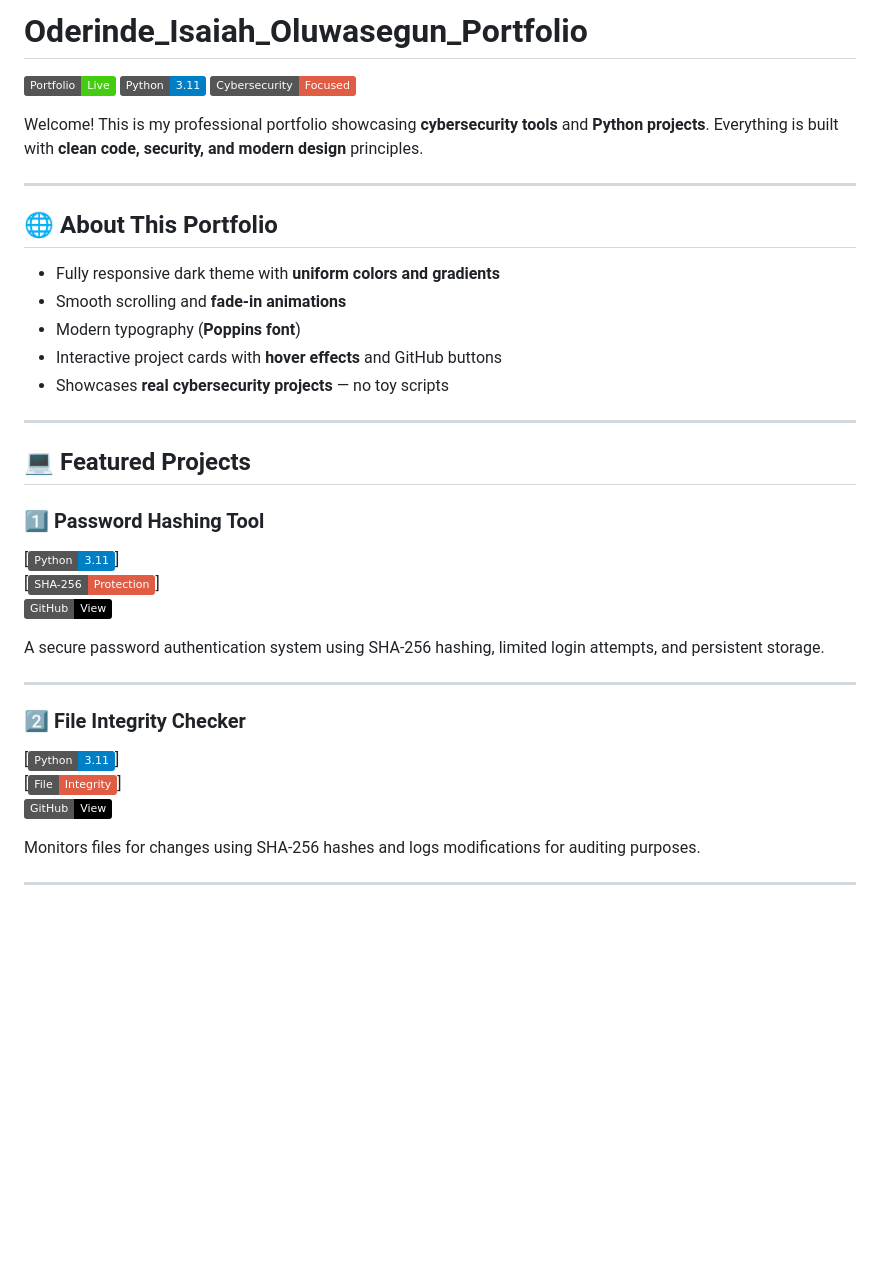
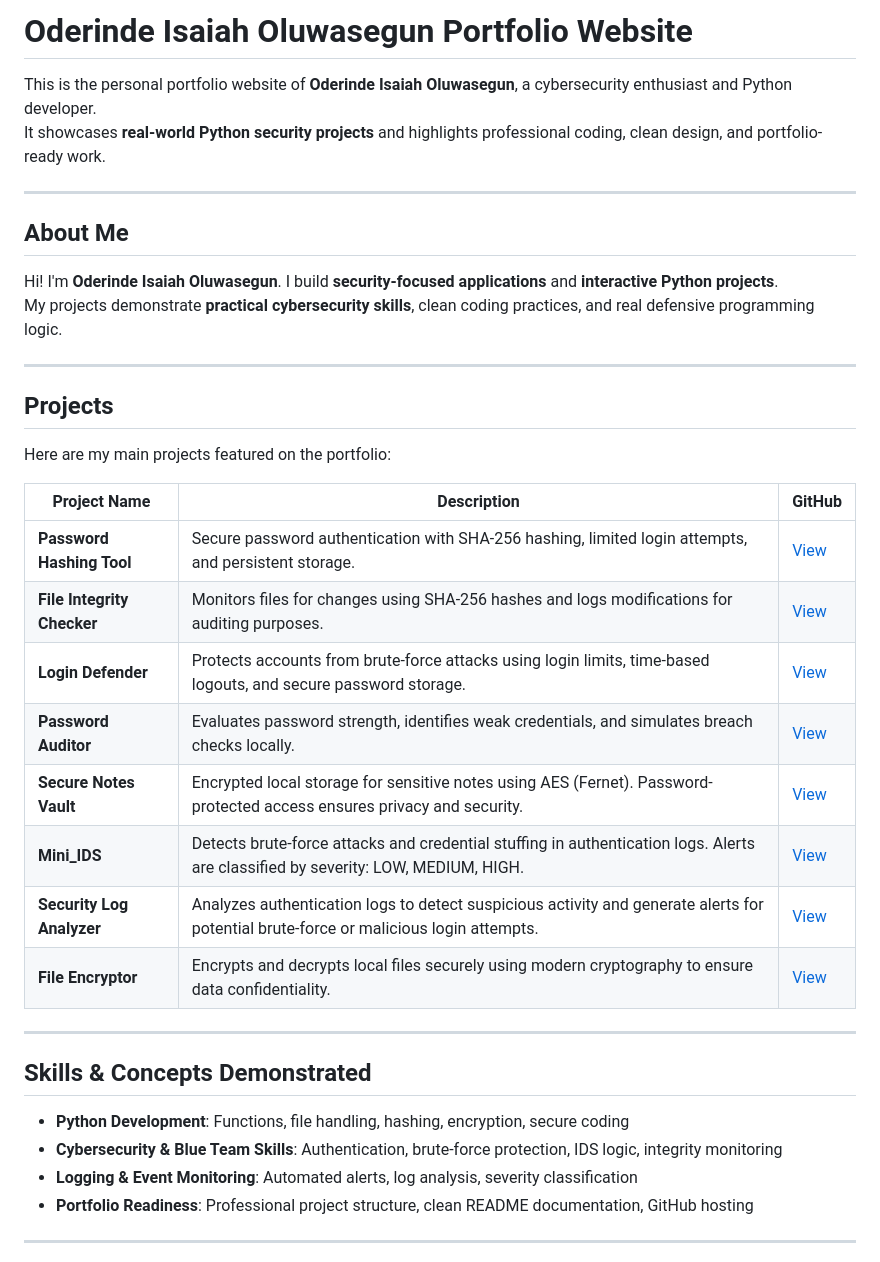
Before and after one commit to oderindeisaiah/oderinde-isaiah, a Markdown page: README.md, the part around one of its changes. Drawn GitHub-style; badges without logos; blank space fills up the shorter version.

```diff
--- a/README.md
+++ b/README.md
@@ -1,39 +1,40 @@
-# Oderinde_Isaiah_Oluwasegun_Portfolio
+# Oderinde Isaiah Oluwasegun Portfolio Website
 
-[![Portfolio](https://img.shields.io/badge/Portfolio-Live-brightgreen)](https://oderindeisaiah.github.io/)
-[![Python](https://img.shields.io/badge/Python-3.11-blue?logo=python&logoColor=white)](https://www.python.org/)
-[![Cybersecurity](https://img.shields.io/badge/Cybersecurity-Focused-red?logo=shield)](https://github.com/oderindeisaiah)
-
-Welcome! This is my professional portfolio showcasing **cybersecurity tools** and **Python projects**. Everything is built with **clean code, security, and modern design** principles.
+This is the personal portfolio website of **Oderinde Isaiah Oluwasegun**, a cybersecurity enthusiast and Python developer.
+It showcases **real-world Python security projects** and highlights professional coding, clean design, and portfolio-ready work.
 
 ---
 
-## 🌐 About This Portfolio
-- Fully responsive dark theme with **uniform colors and gradients**
-- Smooth scrolling and **fade-in animations**
-- Modern typography (**Poppins font**)
-- Interactive project cards with **hover effects** and GitHub buttons
-- Showcases **real cybersecurity projects** — no toy scripts
+## About Me
+
+Hi! I'm **Oderinde Isaiah Oluwasegun**. I build **security-focused applications** and **interactive Python projects**.
+My projects demonstrate **practical cybersecurity skills**, clean coding practices, and real defensive programming logic.
 
 ---
 
-## 💻 Featured Projects
+## Projects
 
-### 1️⃣ Password Hashing Tool
-[![Python](https://img.shields.io/badge/Python-3.11-blue?logo=python&logoColor=white)]
-[![Security](https://img.shields.io/badge/SHA--256-Protection-red?logo=shield)]
-[![GitHub](https://img.shields.io/badge/GitHub-View-black?logo=github)](https://github.com/oderindeisaiah/password-hashing-tool)
+Here are my main projects featured on the portfolio:
 
-A secure password authentication system using SHA-256 hashing, limited login attempts, and persistent storage.
+| Project Name | Description | GitHub |
+|--------------|-------------|--------|
+| **Password Hashing Tool** | Secure password authentication with SHA-256 hashing, limited login attempts, and persistent storage. | [View](https://github.com/oderindeisaiah/password-hashing-tool) |
+| **File Integrity Checker** | Monitors files for changes using SHA-256 hashes and logs modifications for auditing purposes. | [View](https://github.com/oderindeisaiah/file-integrity-checker) |
+| **Login Defender** | Protects accounts from brute-force attacks using login limits, time-based logouts, and secure password storage. | [View](https://github.com/oderindeisaiah/login-defender) |
+| **Password Auditor** | Evaluates password strength, identifies weak credentials, and simulates breach checks locally. | [View](https://github.com/oderindeisaiah/password-auditor) |
+| **Secure Notes Vault** | Encrypted local storage for sensitive notes using AES (Fernet). Password-protected access ensures privacy and security. | [View](https://github.com/oderindeisaiah/secure-notes-vault) |
+| **Mini_IDS** | Detects brute-force attacks and credential stuffing in authentication logs. Alerts are classified by severity: LOW, MEDIUM, HIGH. | [View](https://github.com/oderindeisaiah/mini-ids) |
+| **Security Log Analyzer** | Analyzes authentication logs to detect suspicious activity and generate alerts for potential brute-force or malicious login attempts. | [View](https://github.com/oderindeisaiah/security-log-analyzer) |
+| **File Encryptor** | Encrypts and decrypts local files securely using modern cryptography to ensure data confidentiality. | [View](https://github.com/oderindeisaiah/file-encryptor) |
 
 ---
 
-### 2️⃣ File Integrity Checker
-[![Python](https://img.shields.io/badge/Python-3.11-blue?logo=python&logoColor=white)]
-[![Security](https://img.shields.io/badge/File-Integrity-red?logo=shield)]
-[![GitHub](https://img.shields.io/badge/GitHub-View-black?logo=github)](https://github.com/oderindeisaiah/file-integrity-checker)
+## Skills & Concepts Demonstrated
 
-Monitors files for changes using SHA-256 hashes and logs modifications for auditing purposes.
+- **Python Development**: Functions, file handling, hashing, encryption, secure coding
+- **Cybersecurity & Blue Team Skills**: Authentication, brute-force protection, IDS logic, integrity monitoring
+- **Logging & Event Monitoring**: Automated alerts, log analysis, severity classification
+- **Portfolio Readiness**: Professional project structure, clean README documentation, GitHub hosting
 
 ---
 
```
Also changed, not shown: other parts of README.md (+12 -41 lines).
